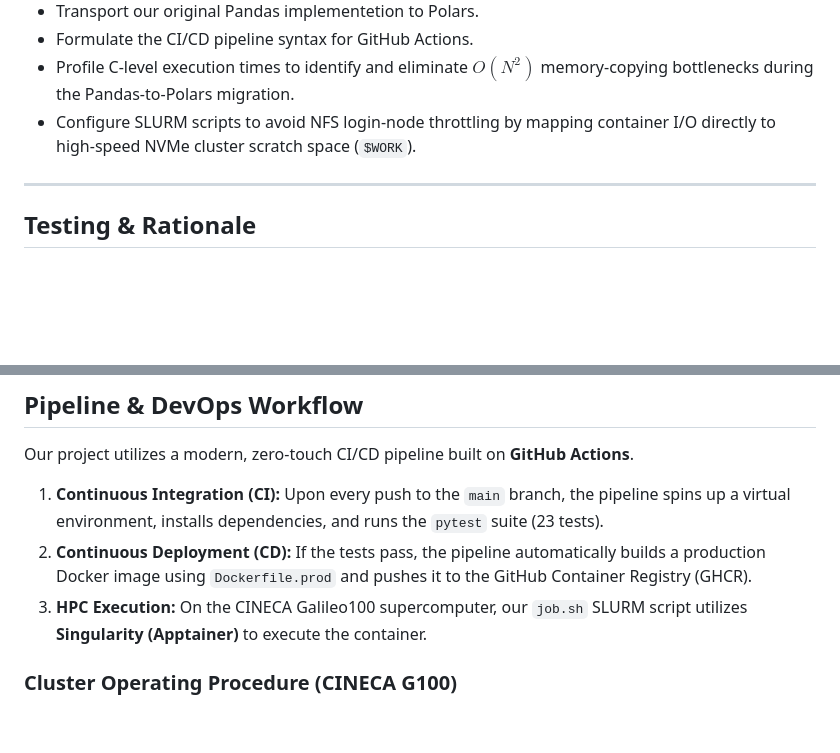
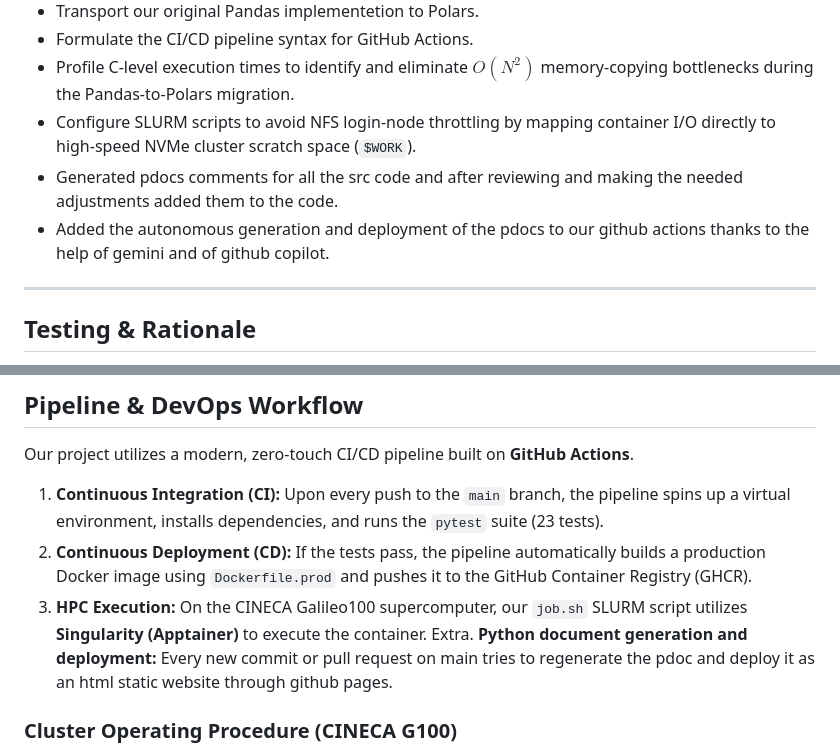
Before and after one commit to DomDegi/DeGiorgioPelorosso, a Markdown page: README.md, 2 parts joined by grey strips. GitHub-like rendering; blank space fills up the shorter version.

Commit message:
Update README with pdocs generation and deployment info
Added details about pdocs generation and deployment in CI/CD.

```diff
--- a/README.md
+++ b/README.md
@@ -93,6 +93,8 @@ AI assistants (Gemini) were used primarily as a technical consultant to:
 - Formulate the CI/CD pipeline syntax for GitHub Actions.
 - Profile C-level execution times to identify and eliminate $O(N^2)$ memory-copying bottlenecks during the Pandas-to-Polars migration.
 - Configure SLURM scripts to avoid NFS login-node throttling by mapping container I/O directly to high-speed NVMe cluster scratch space (`$WORK`).
+- Generated pdocs comments for all the src code and after reviewing and making the needed adjustments added them to the code.
+- Added the autonomous generation and deployment of the pdocs to our github actions thanks to the help of gemini and of github copilot.
 
 ---
 
@@ -118,7 +120,7 @@ Our project utilizes a modern, zero-touch CI/CD pipeline built on **GitHub Actio
 1. **Continuous Integration (CI):** Upon every push to the `main` branch, the pipeline spins up a virtual environment, installs dependencies, and runs the `pytest` suite (23 tests).
 2. **Continuous Deployment (CD):** If the tests pass, the pipeline automatically builds a production Docker image using `Dockerfile.prod` and pushes it to the GitHub Container Registry (GHCR).
 3. **HPC Execution:** On the CINECA Galileo100 supercomputer, our `job.sh` SLURM script utilizes **Singularity (Apptainer)** to execute the container.
-
+Extra. **Python document generation and deployment:** Every new commit or pull request on main tries to regenerate the pdoc and deploy it as an html static website through github pages.
 ### Cluster Operating Procedure (CINECA G100)
 
 To achieve maximum I/O throughput, our `job.sh` script automatically creates an isolated, job-specific scratch directory on the cluster's high-speed `$WORK` filesystem, moving data off the slow network-mounted `$HOME` directory before executing the container.
```
